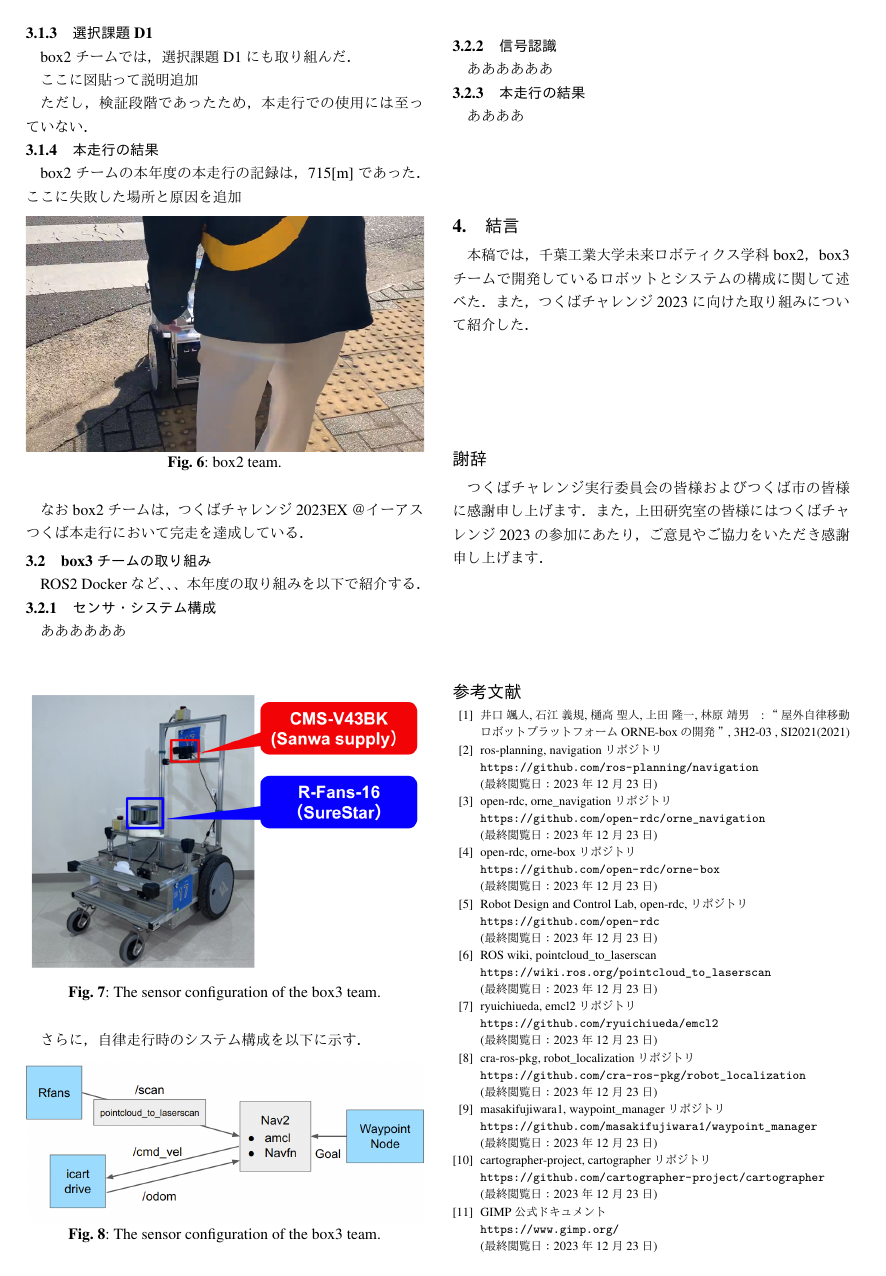
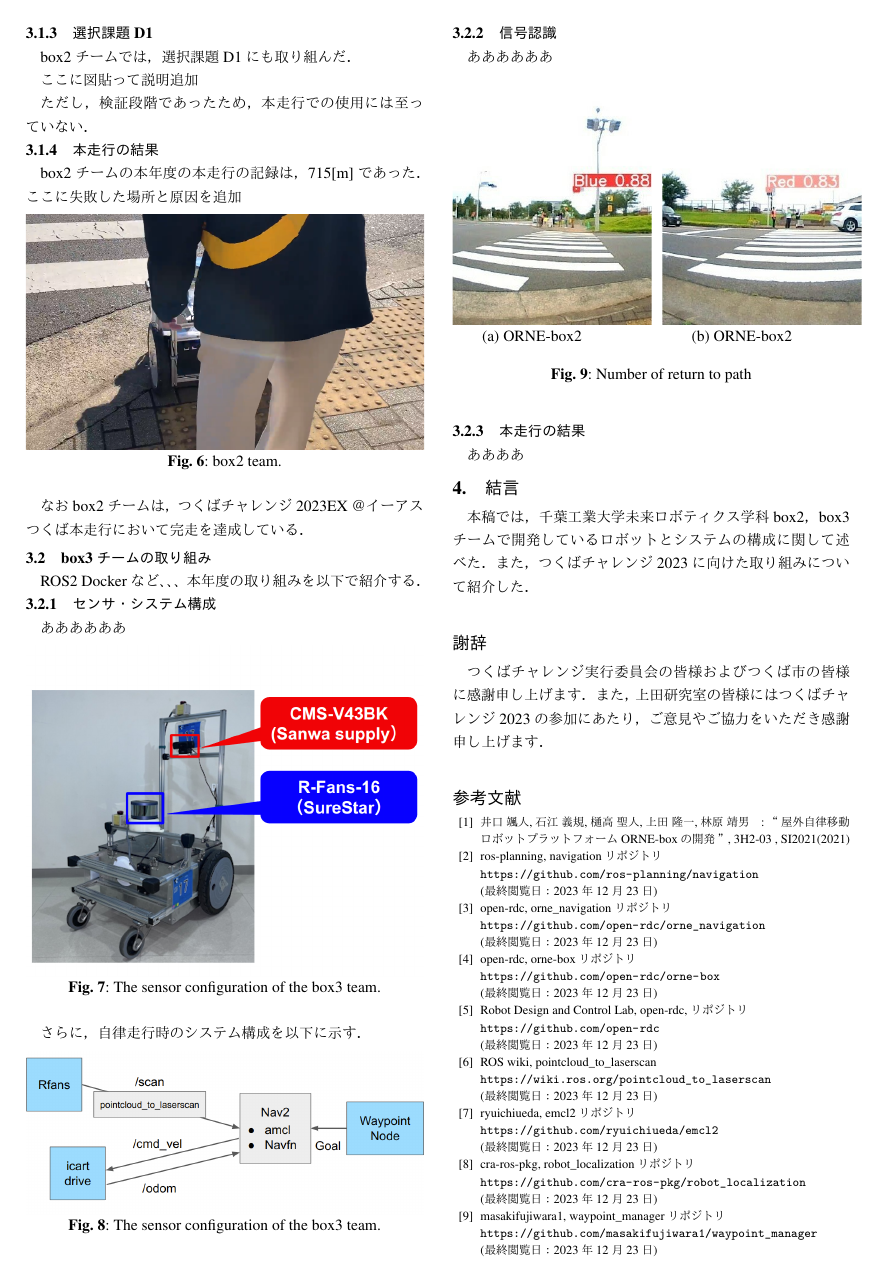
Before and after one commit to yuzukiimai/sympo_box2-box3, a LaTeX document (tc-sympo-sample.tex): page 3 of 3 before the commit and page 3 of 4 after it. The pictures show the PDF file out/tc-sympo-sample.pdf that the author committed with the source.

Commit message:
図追加

```diff
--- a/tc-sympo-sample.tex
+++ b/tc-sympo-sample.tex
@@ -255,6 +255,21 @@ ROS2 Dockerなど、、、
 \subsubsection{信号認識}
 ああああああ
 
+\begin{figure}[h!]
+  \begin{minipage}[t]{0.4\linewidth}
+    \centering
+    \includegraphics[width=45mm]{fig/blue_cut.pdf}
+    \caption*{(a) ORNE-box2}
+  \end{minipage}
+  \hspace*{3zw}
+  \begin{minipage}[t]{0.4\linewidth}
+    \centering
+    \includegraphics[width=45mm]{fig/red_cut.pdf}
+    \caption*{(b) ORNE-box2}
+  \end{minipage}\vspace*{2mm}
+  \caption{Number of return to path}
+\end{figure}
+
 \subsubsection{本走行の結果}
 ああああ
 
```
Also changed, not shown: fig/blue.jpg (added), fig/blue.pdf (added), fig/blue_cut.pdf (added), fig/red.jpg (added), fig/red.pdf (added), fig/red_cut.pdf (added), out/tc-sympo-sample.pdf, 6 other files.
